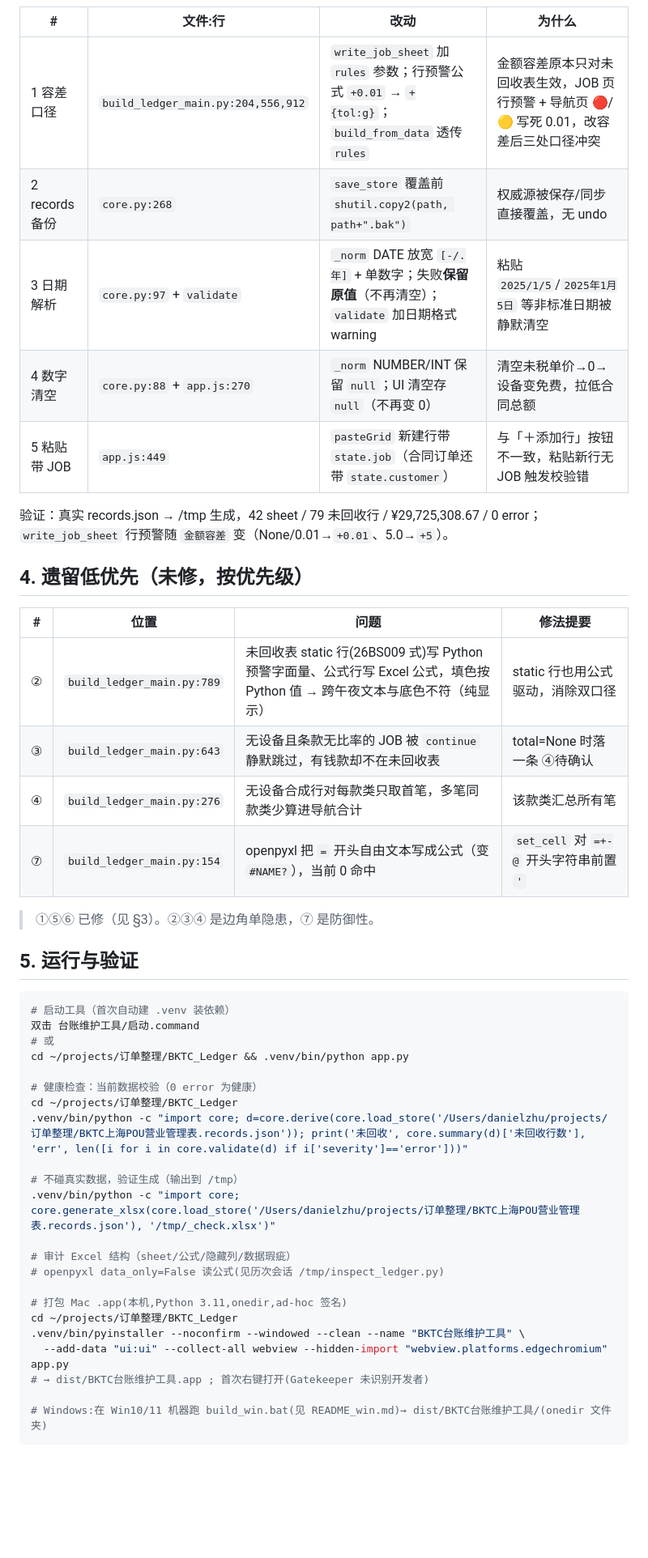
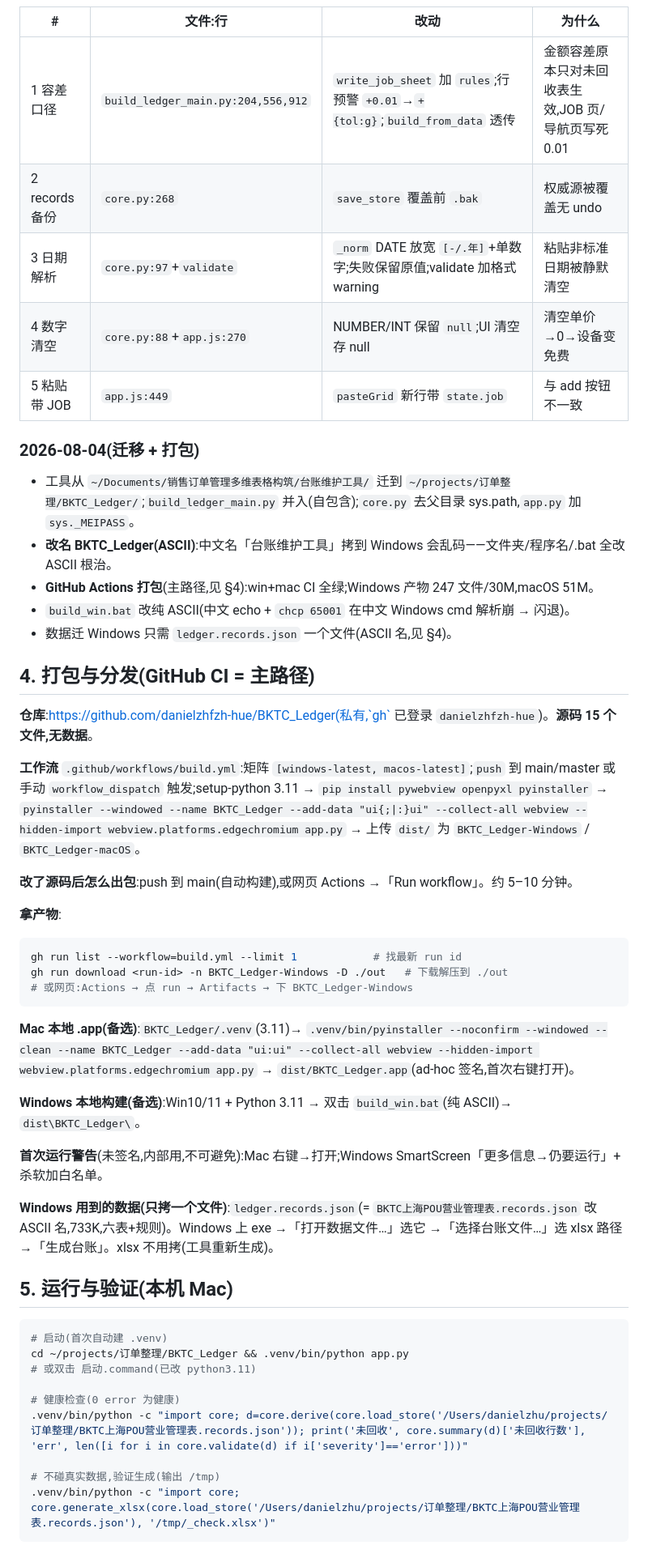
Before and after one commit to danielzhfzh-hue/BKTC_Ledger, a Markdown page: HANDOFF.md, the part around one of its changes. Shown at 81% size. Drawn GitHub-style; blank space fills up the shorter version.

Commit message:
Refresh HANDOFF: GitHub CI packaging path, BKTC_Ledger rename, Windows data transfer

````diff
--- a/HANDOFF.md
+++ b/HANDOFF.md
@@ -52,48 +56,52 @@
 | # | 文件:行 | 改动 | 为什么 |
 |---|---|---|---|
-| 1 容差口径 | `build_ledger_main.py:204,556,912` | `write_job_sheet` 加 `rules` 参数；行预警公式 `+0.01` → `+{tol:g}`；`build_from_data` 透传 `rules` | 金额容差原本只对未回收表生效，JOB 页行预警 + 导航页 🔴/🟡 写死 0.01，改容差后三处口径冲突 |
-| 2 records 备份 | `core.py:268` | `save_store` 覆盖前 `shutil.copy2(path, path+".bak")` | 权威源被保存/同步直接覆盖，无 undo |
-| 3 日期解析 | `core.py:97` + `validate` | `_norm` DATE 放宽 `[-/.年]` + 单数字；失败**保留原值**（不再清空）；`validate` 加日期格式 warning | 粘贴 `2025/1/5`/`2025年1月5日` 等非标准日期被静默清空 |
-| 4 数字清空 | `core.py:88` + `app.js:270` | `_norm` NUMBER/INT 保留 `null`；UI 清空存 `null`（不再变 0） | 清空未税单价→0→设备变免费，拉低合同总额 |
-| 5 粘贴带 JOB | `app.js:449` | `pasteGrid` 新建行带 `state.job`（合同订单还带 `state.customer`） | 与「＋添加行」按钮不一致，粘贴新行无 JOB 触发校验错 |
+| 1 容差口径 | `build_ledger_main.py:204,556,912` | `write_job_sheet` 加 `rules`;行预警 `+0.01`→`+{tol:g}`;`build_from_data` 透传 | 金额容差原本只对未回收表生效,JOB 页/导航页写死 0.01 |
+| 2 records 备份 | `core.py:268` | `save_store` 覆盖前 `.bak` | 权威源被覆盖无 undo |
+| 3 日期解析 | `core.py:97`+`validate` | `_norm` DATE 放宽 `[-/.年]`+单数字;失败保留原值;validate 加格式 warning | 粘贴非标准日期被静默清空 |
+| 4 数字清空 | `core.py:88`+`app.js:270` | NUMBER/INT 保留 `null`;UI 清空存 null | 清空单价→0→设备变免费 |
+| 5 粘贴带 JOB | `app.js:449` | `pasteGrid` 新行带 `state.job` | 与 add 按钮不一致 |
 
-验证：真实 records.json → /tmp 生成，42 sheet / 79 未回收行 / ¥29,725,308.67 / 0 error；`write_job_sheet` 行预警随 `金额容差` 变（None/0.01→`+0.01`、5.0→`+5`）。
+### 2026-08-04(迁移 + 打包)
+- 工具从 `~/Documents/销售订单管理多维表格构筑/台账维护工具/` 迁到 `~/projects/订单整理/BKTC_Ledger/`;`build_ledger_main.py` 并入(自包含);`core.py` 去父目录 sys.path,`app.py` 加 `sys._MEIPASS`。
+- **改名 BKTC_Ledger(ASCII)**:中文名「台账维护工具」拷到 Windows 会乱码——文件夹/程序名/.bat 全改 ASCII 根治。
+- **GitHub Actions 打包**(主路径,见 §4):win+mac CI 全绿;Windows 产物 247 文件/30M,macOS 51M。
+- `build_win.bat` 改纯 ASCII(中文 echo + `chcp 65001` 在中文 Windows cmd 解析崩 → 闪退)。
+- 数据迁 Windows 只需 `ledger.records.json` 一个文件(ASCII 名,见 §4)。
 
-## 4. 遗留低优先（未修，按优先级）
+## 4. 打包与分发(GitHub CI = 主路径)
 
-| # | 位置 | 问题 | 修法提要 |
-|---|---|---|---|
-| ② | `build_ledger_main.py:789` | 未回收表 static 行(26BS009 式)写 Python 预警字面量、公式行写 Excel 公式，填色按 Python 值 → 跨午夜文本与底色不符（纯显示） | static 行也用公式驱动，消除双口径 |
-| ③ | `build_ledger_main.py:643` | 无设备且条款无比率的 JOB 被 `continue` 静默跳过，有钱款却不在未回收表 | total=None 时落一条 ④待确认 |
-| ④ | `build_ledger_main.py:276` | 无设备合成行对每款类只取首笔，多笔同款类少算进导航合计 | 该款类汇总所有笔 |
-| ⑦ | `build_ledger_main.py:154` | openpyxl 把 `=` 开头自由文本写成公式（变 `#NAME?`），当前 0 命中 | `set_cell` 对 `=+-@` 开头字符串前置 `'` |
+**仓库**:https://github.com/danielzhfzh-hue/BKTC_Ledger(私有,`gh` 已登录 `danielzhfzh-hue`)。**源码 15 个文件,无数据**。
 
-> ①⑤⑥ 已修（见 §3）。②③④ 是边角单隐患，⑦ 是防御性。
+**工作流** `.github/workflows/build.yml`:矩阵 `[windows-latest, macos-latest]`;`push` 到 main/master 或手动 `workflow_dispatch` 触发;setup-python 3.11 → `pip install pywebview openpyxl pyinstaller` → `pyinstaller --windowed --name BKTC_Ledger --add-data "ui{;|:}ui" --collect-all webview --hidden-import webview.platforms.edgechromium app.py` → 上传 `dist/` 为 `BKTC_Ledger-Windows` / `BKTC_Ledger-macOS`。
 
-## 5. 运行与验证
+**改了源码后怎么出包**:push 到 main(自动构建),或网页 Actions →「Run workflow」。约 5–10 分钟。
+
+**拿产物**:
+```bash
+gh run list --workflow=build.yml --limit 1            # 找最新 run id
+gh run download <run-id> -n BKTC_Ledger-Windows -D ./out   # 下载解压到 ./out
+# 或网页:Actions → 点 run → Artifacts → 下 BKTC_Ledger-Windows
+```
+
+**Mac 本地 .app(备选)**:`BKTC_Ledger/.venv`(3.11)→ `.venv/bin/pyinstaller --noconfirm --windowed --clean --name BKTC_Ledger --add-data "ui:ui" --collect-all webview --hidden-import webview.platforms.edgechromium app.py` → `dist/BKTC_Ledger.app`(ad-hoc 签名,首次右键打开)。
+
+**Windows 本地构建(备选)**:Win10/11 + Python 3.11 → 双击 `build_win.bat`(纯 ASCII)→ `dist\BKTC_Ledger\`。
+
+**首次运行警告**(未签名,内部用,不可避免):Mac 右键→打开;Windows SmartScreen「更多信息→仍要运行」+ 杀软加白名单。
+
+**Windows 用到的数据(只拷一个文件)**:`ledger.records.json`(= `BKTC上海POU营业管理表.records.json` 改 ASCII 名,733K,六表+规则)。Windows 上 exe →「打开数据文件…」选它 →「选择台账文件…」选 xlsx 路径 →「生成台账」。xlsx 不用拷(工具重新生成)。
+
+## 5. 运行与验证(本机 Mac)
 
 ```bash
-# 启动工具（首次自动建 .venv 装依赖）
-双击 台账维护工具/启动.command
-# 或
+# 启动(首次自动建 .venv)
 cd ~/projects/订单整理/BKTC_Ledger && .venv/bin/python app.py
+# 或双击 启动.command(已改 python3.11)
 
-# 健康检查：当前数据校验（0 error 为健康）
-cd ~/projects/订单整理/BKTC_Ledger
+# 健康检查(0 error 为健康)
 .venv/bin/python -c "import core; d=core.derive(core.load_store('/Users/danielzhu/projects/订单整理/BKTC上海POU营业管理表.records.json')); print('未回收', core.summary(d)['未回收行数'], 'err', len([i for i in core.validate(d) if i['severity']=='error']))"
 
-# 不碰真实数据，验证生成（输出到 /tmp）
+# 不碰真实数据,验证生成(输出 /tmp)
 .venv/bin/python -c "import core; core.generate_xlsx(core.load_store('/Users/danielzhu/projects/订单整理/BKTC上海POU营业管理表.records.json'), '/tmp/_check.xlsx')"
-
-# 审计 Excel 结构（sheet/公式/隐藏列/数据瑕疵）
-# openpyxl data_only=False 读公式(见历次会话 /tmp/inspect_ledger.py)
-
-# 打包 Mac .app(本机,Python 3.11,onedir,ad-hoc 签名)
-cd ~/projects/订单整理/BKTC_Ledger
-.venv/bin/pyinstaller --noconfirm --windowed --clean --name "BKTC台账维护工具" \
-  --add-data "ui:ui" --collect-all webview --hidden-import "webview.platforms.edgechromium" app.py
-# → dist/BKTC台账维护工具.app ; 首次右键打开(Gatekeeper 未识别开发者)
-
-# Windows:在 Win10/11 机器跑 build_win.bat(见 README_win.md)→ dist/BKTC台账维护工具/(onedir 文件夹)
 ```
 
````
Also changed, not shown: other parts of HANDOFF.md (+61 -52 lines).
